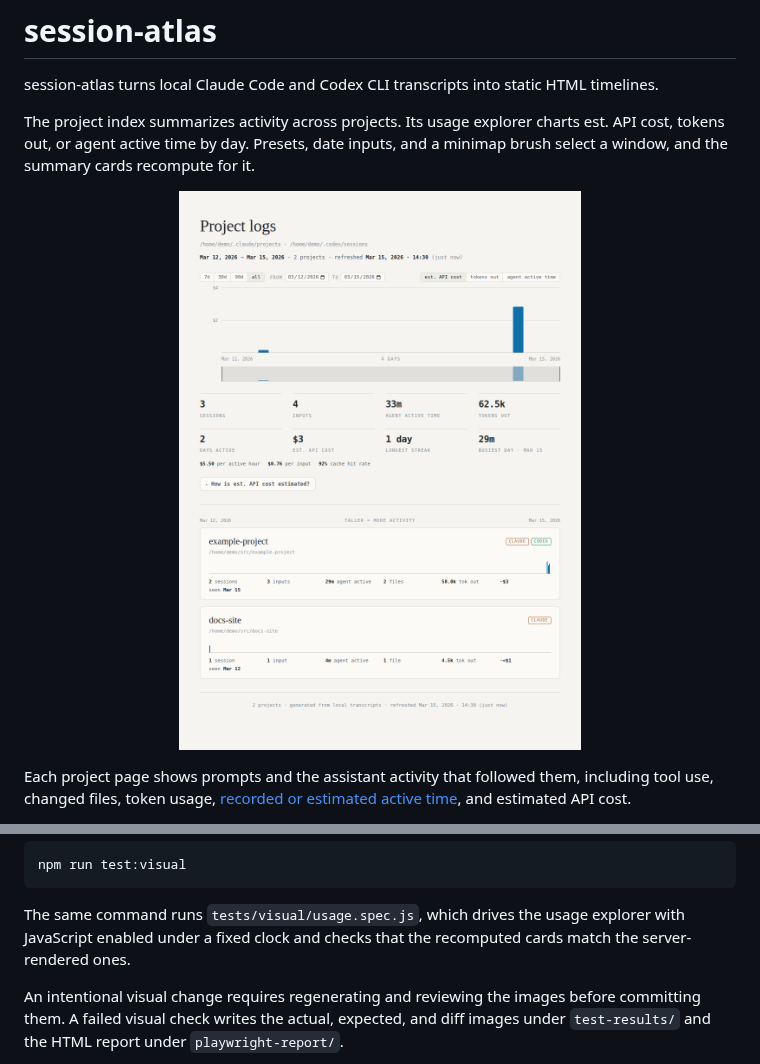
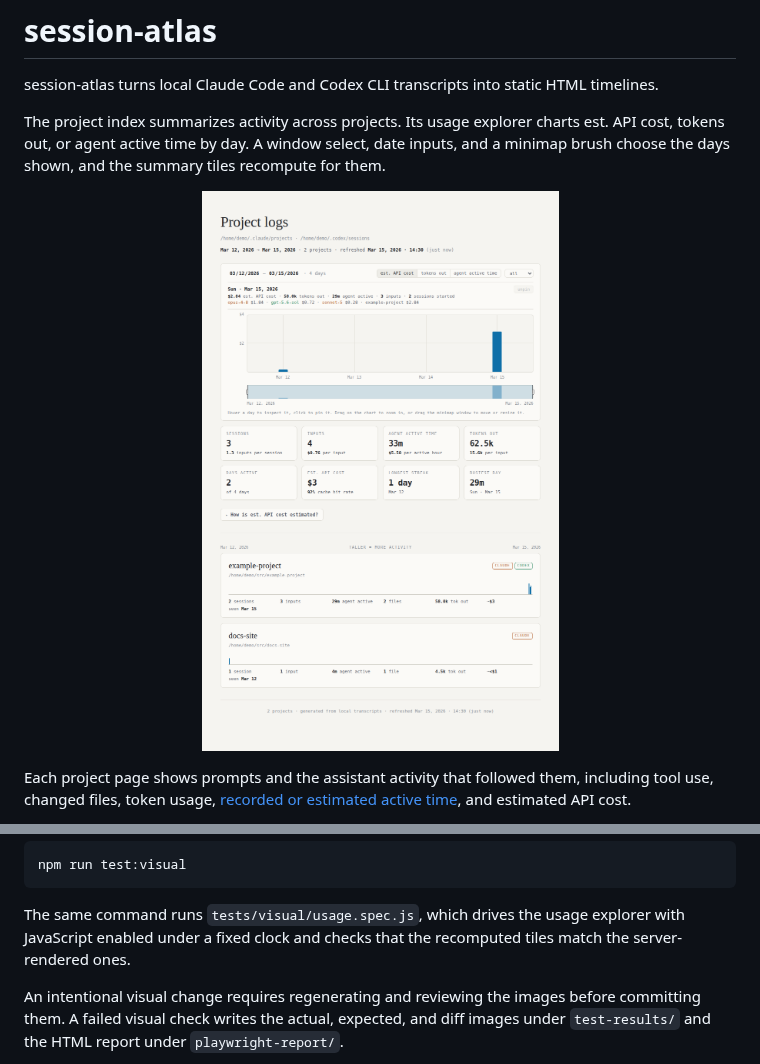
Before and after one commit to vtjeng/session-atlas, a Markdown page: README.md, 2 parts joined by grey strips. GitHub-like rendering; pictures changed too: docs/images/project-index-preview.png.

```diff
--- a/README.md
+++ b/README.md
@@ -4,9 +4,9 @@ session-atlas turns local Claude Code and Codex CLI transcripts into static HTML
 timelines.
 
 The project index summarizes activity across projects. Its usage explorer
-charts est. API cost, tokens out, or agent active time by day. Presets, date
-inputs, and a minimap brush select a window, and the summary cards recompute
-for it.
+charts est. API cost, tokens out, or agent active time by day. A window select,
+date inputs, and a minimap brush choose the days shown, and the summary tiles
+recompute for them.
 
 <p align="center"><img src="docs/images/project-index-preview.png" alt="Project index with an activity summary and two project cards" width="720"></p>
 
@@ -420,7 +427,7 @@ npm run test:visual
 
 The same command runs `tests/visual/usage.spec.js`, which drives the usage
 explorer with JavaScript enabled under a fixed clock and checks that the
-recomputed cards match the server-rendered ones.
+recomputed tiles match the server-rendered ones.
 
 An intentional visual change requires regenerating and reviewing the images
 before committing them. A failed visual check writes the actual, expected, and
```
Also changed, not shown: other parts of README.md (+22 -15 lines), docs/images/project-log-summary.png, docs/images/project-overview.png, 4 other files.
